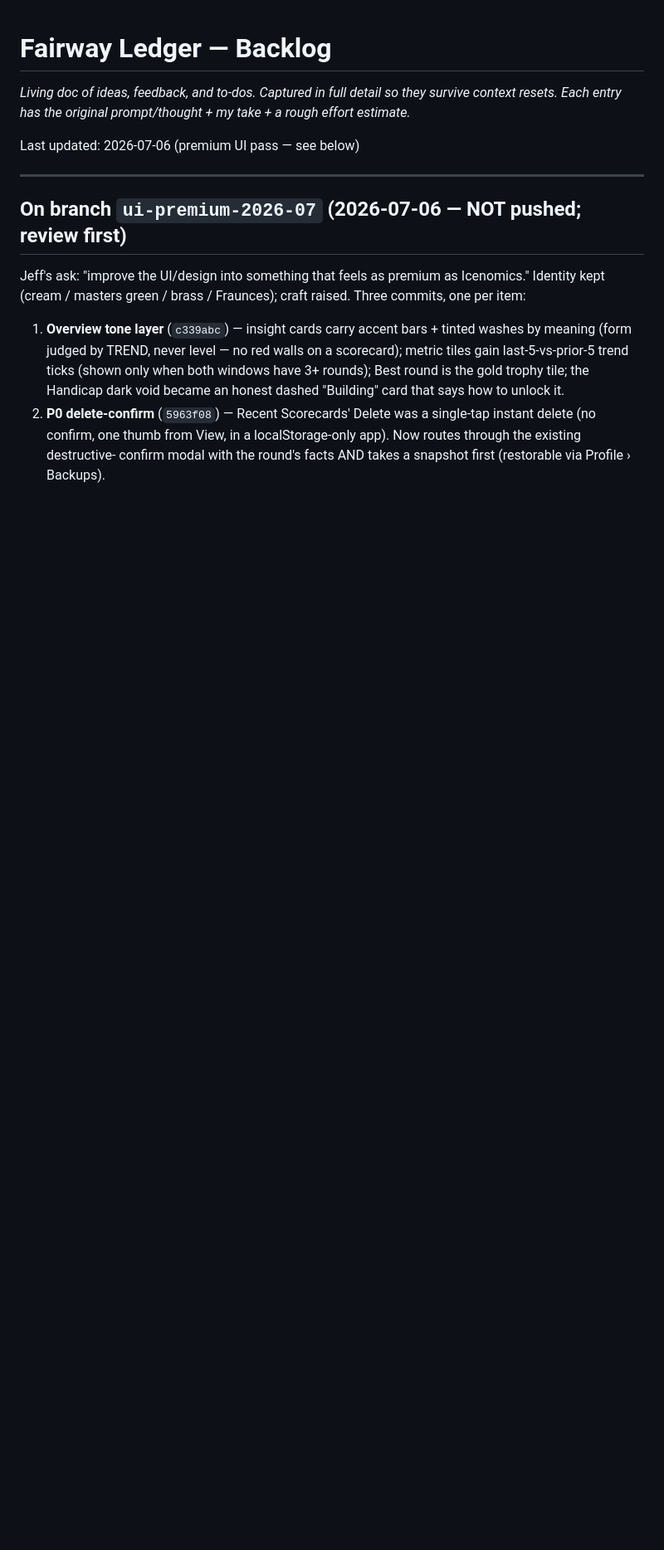
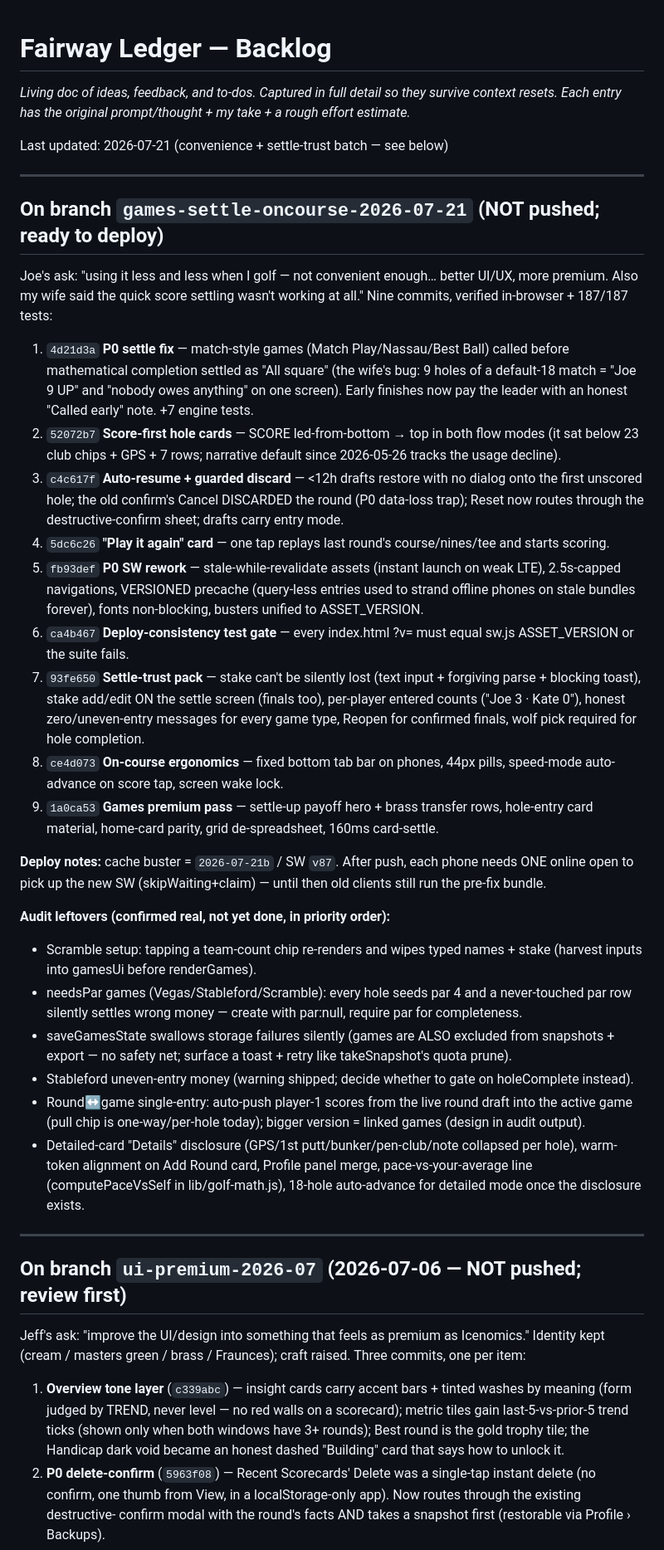
Before and after one commit to Jcurry44/Fairway-Ledger, a Markdown page: BACKLOG.md, the part around the change. Shown at 83% size. GitHub-like rendering; blank space fills up the shorter version.

Commit message:
backlog: record the 2026-07-21 convenience + settle-trust batch and the audit leftovers
Co-Authored-By: Claude Fable 5 <noreply@anthropic.com>

```diff
--- a/BACKLOG.md
+++ b/BACKLOG.md
@@ -4,7 +4,70 @@
 survive context resets. Each entry has the original prompt/thought + my
 take + a rough effort estimate.*
 
-Last updated: 2026-07-06 (premium UI pass — see below)
+Last updated: 2026-07-21 (convenience + settle-trust batch — see below)
+
+---
+
+## On branch `games-settle-oncourse-2026-07-21` (NOT pushed; ready to deploy)
+
+Joe's ask: "using it less and less when I golf — not convenient enough…
+better UI/UX, more premium. Also my wife said the quick score settling
+wasn't working at all." Nine commits, verified in-browser + 187/187 tests:
+
+1. `4d21d3a` **P0 settle fix** — match-style games (Match Play/Nassau/Best
+   Ball) called before mathematical completion settled as "All square"
+   (the wife's bug: 9 holes of a default-18 match = "Joe 9 UP" and
+   "nobody owes anything" on one screen). Early finishes now pay the
+   leader with an honest "Called early" note. +7 engine tests.
+2. `52072b7` **Score-first hole cards** — SCORE led-from-bottom → top in
+   both flow modes (it sat below 23 club chips + GPS + 7 rows; narrative
+   default since 2026-05-26 tracks the usage decline).
+3. `c4c617f` **Auto-resume + guarded discard** — <12h drafts restore with
+   no dialog onto the first unscored hole; the old confirm's Cancel
+   DISCARDED the round (P0 data-loss trap); Reset now routes through the
+   destructive-confirm sheet; drafts carry entry mode.
+4. `5dc6c26` **"Play it again" card** — one tap replays last round's
+   course/nines/tee and starts scoring.
+5. `fb93def` **P0 SW rework** — stale-while-revalidate assets (instant
+   launch on weak LTE), 2.5s-capped navigations, VERSIONED precache
+   (query-less entries used to strand offline phones on stale bundles
+   forever), fonts non-blocking, busters unified to ASSET_VERSION.
+6. `ca4b467` **Deploy-consistency test gate** — every index.html ?v= must
+   equal sw.js ASSET_VERSION or the suite fails.
+7. `93fe650` **Settle-trust pack** — stake can't be silently lost (text
+   input + forgiving parse + blocking toast), stake add/edit ON the
+   settle screen (finals too), per-player entered counts ("Joe 3 ·
+   Kate 0"), honest zero/uneven-entry messages for every game type,
+   Reopen for confirmed finals, wolf pick required for hole completion.
+8. `ce4d073` **On-course ergonomics** — fixed bottom tab bar on phones,
+   44px pills, speed-mode auto-advance on score tap, screen wake lock.
+9. `1a0ca53` **Games premium pass** — settle-up payoff hero + brass
+   transfer rows, hole-entry card material, home-card parity, grid
+   de-spreadsheet, 160ms card-settle.
+
+**Deploy notes:** cache buster = `2026-07-21b` / SW `v87`. After push,
+each phone needs ONE online open to pick up the new SW (skipWaiting+claim)
+— until then old clients still run the pre-fix bundle.
+
+**Audit leftovers (confirmed real, not yet done, in priority order):**
+- Scramble setup: tapping a team-count chip re-renders and wipes typed
+  names + stake (harvest inputs into gamesUi before renderGames).
+- needsPar games (Vegas/Stableford/Scramble): every hole seeds par 4 and
+  a never-touched par row silently settles wrong money — create with
+  par:null, require par for completeness.
+- saveGamesState swallows storage failures silently (games are ALSO
+  excluded from snapshots + export — no safety net; surface a toast +
+  retry like takeSnapshot's quota prune).
+- Stableford uneven-entry money (warning shipped; decide whether to gate
+  on holeComplete instead).
+- Round↔game single-entry: auto-push player-1 scores from the live round
+  draft into the active game (pull chip is one-way/per-hole today);
+  bigger version = linked games (design in audit output).
+- Detailed-card "Details" disclosure (GPS/1st putt/bunker/pen-club/note
+  collapsed per hole), warm-token alignment on Add Round card, Profile
+  panel merge, pace-vs-your-average line (computePaceVsSelf in
+  lib/golf-math.js), 18-hole auto-advance for detailed mode once the
+  disclosure exists.
 
 ---
 
```
